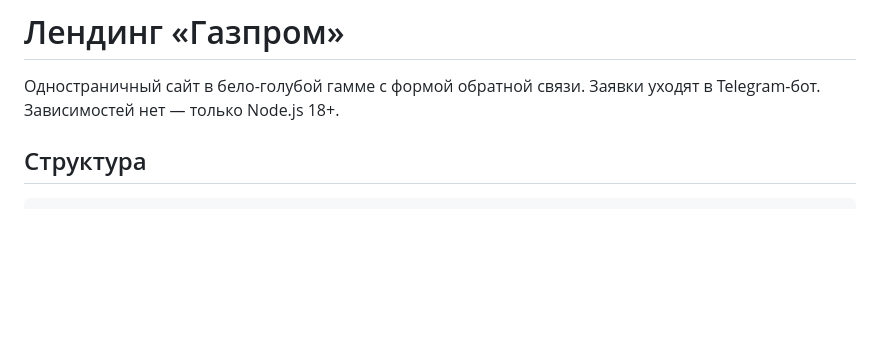
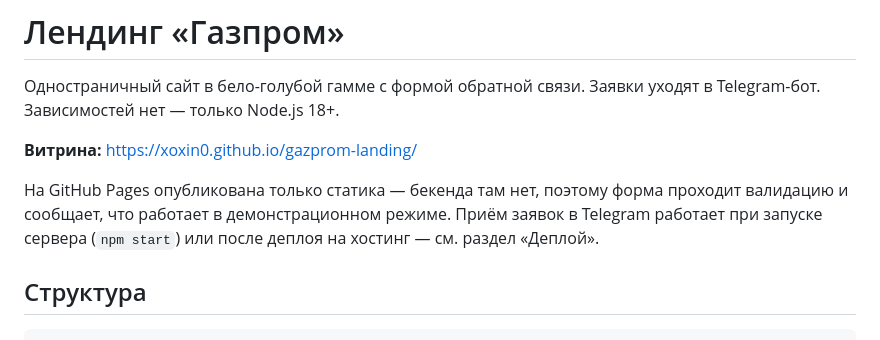
Before and after one commit to xoxin0/gazprom-landing, a Markdown page: README.md, the part around the change. GitHub-like rendering; blank space fills up the shorter version.

Commit message:
Ссылка на опубликованную витрину в README

```diff
--- a/README.md
+++ b/README.md
@@ -2,6 +2,13 @@
 
 Одностраничный сайт в бело-голубой гамме с формой обратной связи.
 Заявки уходят в Telegram-бот. Зависимостей нет — только Node.js 18+.
+
+**Витрина:** https://xoxin0.github.io/gazprom-landing/
+
+На GitHub Pages опубликована только статика — бекенда там нет, поэтому
+форма проходит валидацию и сообщает, что работает в демонстрационном
+режиме. Приём заявок в Telegram работает при запуске сервера (`npm start`)
+или после деплоя на хостинг — см. раздел «Деплой».
 
 ## Структура
 
```
